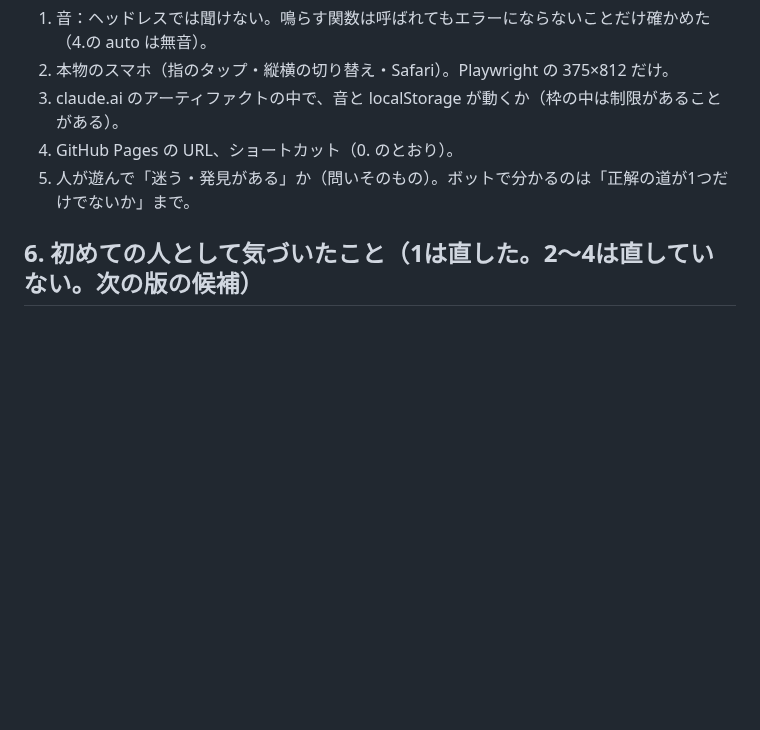
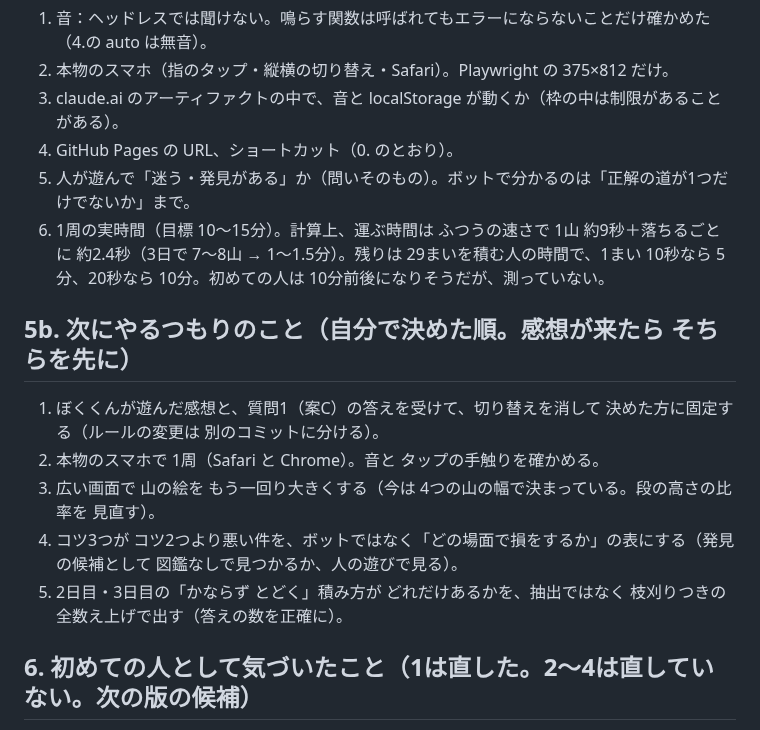
Before and after one commit to usouso/dekomon, a Markdown page: REPORT.md, the part around the change. Rendered like a GitHub page; blank space fills up the shorter version.

Commit message:
REPORT：1周の実時間の見積もりと、次にやるつもりのこと
Co-Authored-By: Claude Fable 5.1 <noreply@anthropic.com>
Claude-Session: https://claude.ai/code/session_01MmzYoT4B9Fx3f1cD3sztui

```diff
--- a/REPORT.md
+++ b/REPORT.md
@@ -171,6 +171,15 @@ node tools/check.js --runs 3（?auto=1&bg=1&speed=10&mute=1。大きさごとに
 3. claude.ai のアーティファクトの中で、音と localStorage が動くか（枠の中は制限があることがある）。
 4. GitHub Pages の URL、ショートカット（0. のとおり）。
 5. 人が遊んで「迷う・発見がある」か（問いそのもの）。ボットで分かるのは「正解の道が1つだけでないか」まで。
+6. 1周の実時間（目標 10〜15分）。計算上、運ぶ時間は ふつうの速さで 1山 約9秒＋落ちるごとに 約2.4秒（3日で 7〜8山 → 1〜1.5分）。残りは 29まいを積む人の時間で、1まい 10秒なら 5分、20秒なら 10分。初めての人は 10分前後になりそうだが、測っていない。
+
+## 5b. 次にやるつもりのこと（自分で決めた順。感想が来たら そちらを先に）
+
+1. ぼくくんが遊んだ感想と、質問1（案C）の答えを受けて、切り替えを消して 決めた方に固定する（ルールの変更は 別のコミットに分ける）。
+2. 本物のスマホで 1周（Safari と Chrome）。音と タップの手触りを確かめる。
+3. 広い画面で 山の絵を もう一回り大きくする（今は 4つの山の幅で決まっている。段の高さの比率を 見直す）。
+4. コツ3つが コツ2つより悪い件を、ボットではなく「どの場面で損をするか」の表にする（発見の候補として 図鑑なしで見つかるか、人の遊びで見る）。
+5. 2日目・3日目の「かならず とどく」積み方が どれだけあるかを、抽出ではなく 枝刈りつきの全数え上げで出す（答えの数を正確に）。
 
 ## 6. 初めての人として気づいたこと（1は直した。2〜4は直していない。次の版の候補）
 
```
